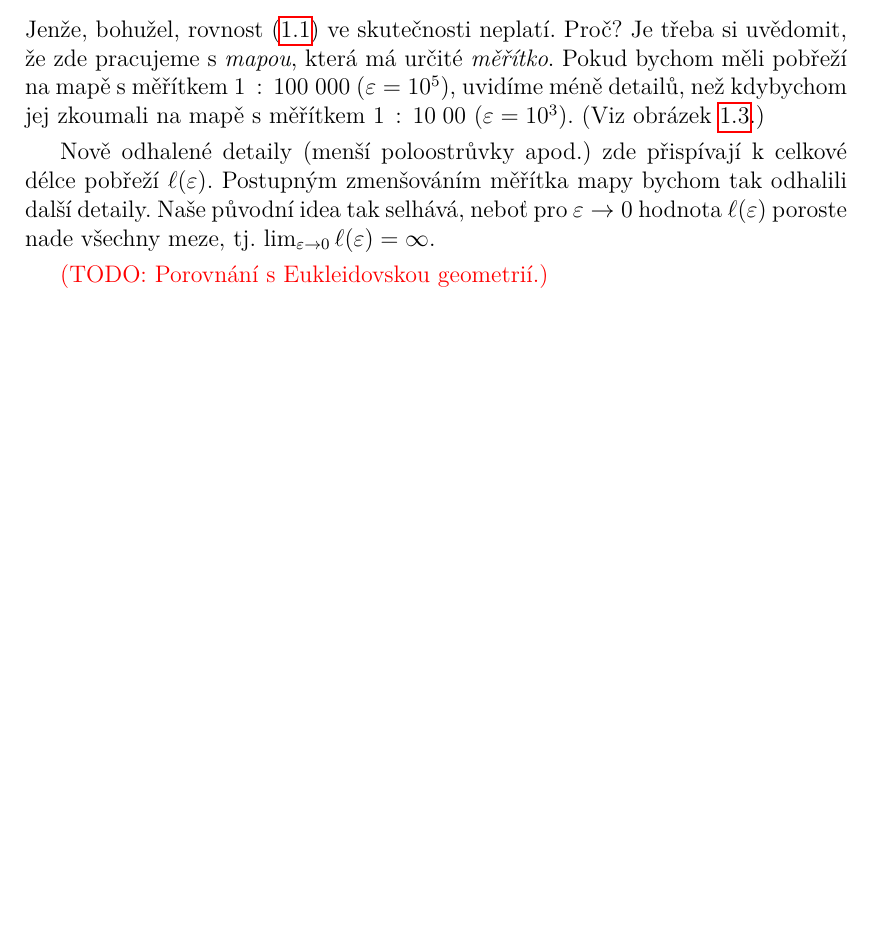
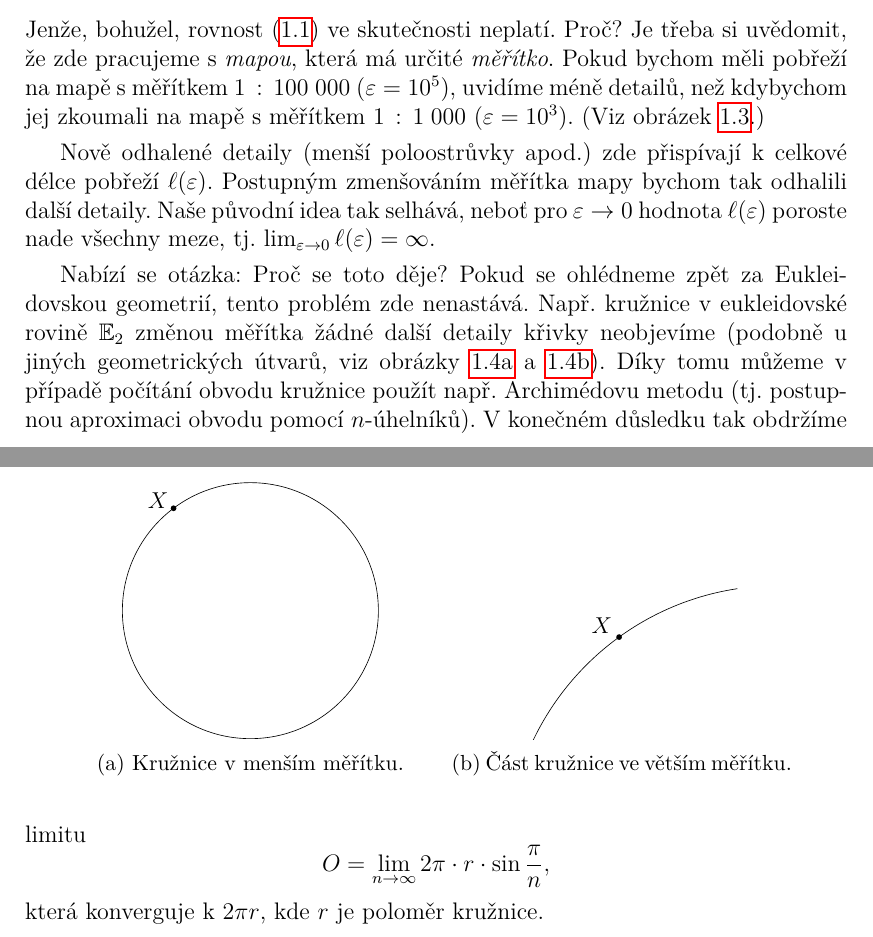
Before and after one commit to D4vEOFF/Fractal-Geometry-For-Experienced-Amateurs, a LaTeX thesis (Thesis/diploma_thesis.tex, which reads Thesis/assets/macros.tex, Thesis/components/ch01/sections/s01_pobrezi_velke_britanie.tex): part of page 8 of 10 before the commit and two parts of pages 8 and 9 of 10 after it, the two joined at a grey line, cut so that both start at the same text, the shorter picture padded with empty space. Compiled offline with pdfLaTeX.

Commit message:
Finished first section of ch01

```diff
--- a/Thesis/assets/macros.tex
+++ b/Thesis/assets/macros.tex
@@ -156,5 +156,6 @@
 \newcommand{\rightnote}[1]{\hspace*{\fill} $\triangleleft$ \textit{#1}}
 
 % Images
+\newcommand{\subfigwidth}{6cm}
 \newcommand{\fullhd}{0.2}
 \newcommand{\normalipe}{0.8}
--- a/Thesis/components/ch01/sections/s01_pobrezi_velke_britanie.tex
+++ b/Thesis/components/ch01/sections/s01_pobrezi_velke_britanie.tex
@@ -22,13 +22,33 @@ Nyní by nás mohlo napadnout, že pro zmenšující se $\varepsilon$, tj. $\var
 \begin{equation}\label{eq:aproximace_limita}
     L=\lim_{\varepsilon\to0}{\ell(\varepsilon)}.
 \end{equation}
-Jenže, bohužel, rovnost \eqref{eq:aproximace_limita} ve skutečnosti neplatí. Proč? Je třeba si uvědomit, že zde pracujeme s \emph{mapou}, která má určité \emph{měřítko}. Pokud bychom měli pobřeží na mapě s měřítkem $1\,:\,100\;000$ ($\varepsilon=10^5$), uvidíme méně detailů, než kdybychom jej zkoumali na mapě s měřítkem $1\,:\,10\;00$ ($\varepsilon=10^3$). (Viz obrázek \ref{fig:pobrezi_zoom}.)\par
+Jenže, bohužel, rovnost \eqref{eq:aproximace_limita} ve skutečnosti neplatí. Proč? Je třeba si uvědomit, že zde pracujeme s \emph{mapou}, která má určité \emph{měřítko}. Pokud bychom měli pobřeží na mapě s měřítkem $1\,:\,100\;000$ ($\varepsilon=10^5$), uvidíme méně detailů, než kdybychom jej zkoumali na mapě s měřítkem $1\,:\,1\;000$ ($\varepsilon=10^3$). (Viz obrázek \ref{fig:pobrezi_zoom}.)\par
 \begin{figure}[h]
     \centering
     \includegraphics[scale=\normalipe]{ch01_pobrezi_zoom.pdf}
     \caption{Část pobřeží od bodu $A$ v menším měřítku.}
     \label{fig:pobrezi_zoom}
 \end{figure}
-Nově odhalené detaily (menší poloostrůvky apod.) zde přispívají k celkové délce pobřeží $\ell(\varepsilon)$. Postupným zmenšováním měřítka mapy bychom tak odhalili další detaily. Naše původní idea tak selhává, neboť pro $\varepsilon\to0$ hodnota $\ell(\varepsilon)$ poroste nade všechny meze, tj. $\lim_{\varepsilon\to0}{\ell(\varepsilon)}=\infty$.
-
-\todo{Porovnání s Eukleidovskou geometrií}
+Nově odhalené detaily (menší poloostrůvky apod.) zde přispívají k celkové délce pobřeží $\ell(\varepsilon)$. Postupným zmenšováním měřítka mapy bychom tak odhalili další detaily. Naše původní idea tak selhává, neboť pro $\varepsilon\to0$ hodnota $\ell(\varepsilon)$ poroste nade všechny meze, tj. $\lim_{\varepsilon\to0}{\ell(\varepsilon)}=\infty$.\par
+Nabízí se otázka: Proč se toto děje? Pokud se ohlédneme zpět za Eukleidovskou geometrií, tento problém zde nenastává. Např. kružnice v eukleidovské rovině $\mathbb{E}_2$ změnou měřítka žádné další detaily křivky neobjevíme (podobně u jiných geometrických útvarů, viz obrázky \ref{subfig:kruznice} a \ref{subfig:kruznice_zoom}).
+\begin{figure}[h]
+    \centering
+    \begin{subfigure}{\subfigwidth}
+        \centering
+        \includegraphics[scale=\normalipe]{ch01_kruznice.pdf}
+        \caption{Kružnice v menším měřítku.}
+        \label{subfig:kruznice}
+    \end{subfigure}
+    \quad
+    \begin{subfigure}{\subfigwidth}
+        \centering
+        \includegraphics[scale=\normalipe]{ch01_kruznice_zoom.pdf}
+        \caption{Část kružnice ve větším měřítku.}
+        \label{subfig:kruznice_zoom}
+    \end{subfigure}
+\end{figure}
+Díky tomu můžeme v případě počítání obvodu kružnice použít např. Archimédovu metodu (tj. postupnou aproximaci obvodu pomocí $n$-úhelníků). V konečném důsledku tak obdržíme limitu
+\begin{equation*}
+    O=\lim_{n\to\infty}{2\pi\cdot r\cdot\sin{\dfrac{\pi}{n}}},
+\end{equation*}
+která konverguje k $2\pi r$, kde $r$ je poloměr kružnice.\par
```
Also changed, not shown: Thesis/components/images/ch01_kruznice.pdf (added), Thesis/components/images/ch01_kruznice_zoom.pdf (added), Thesis/diploma_thesis.pdf.
